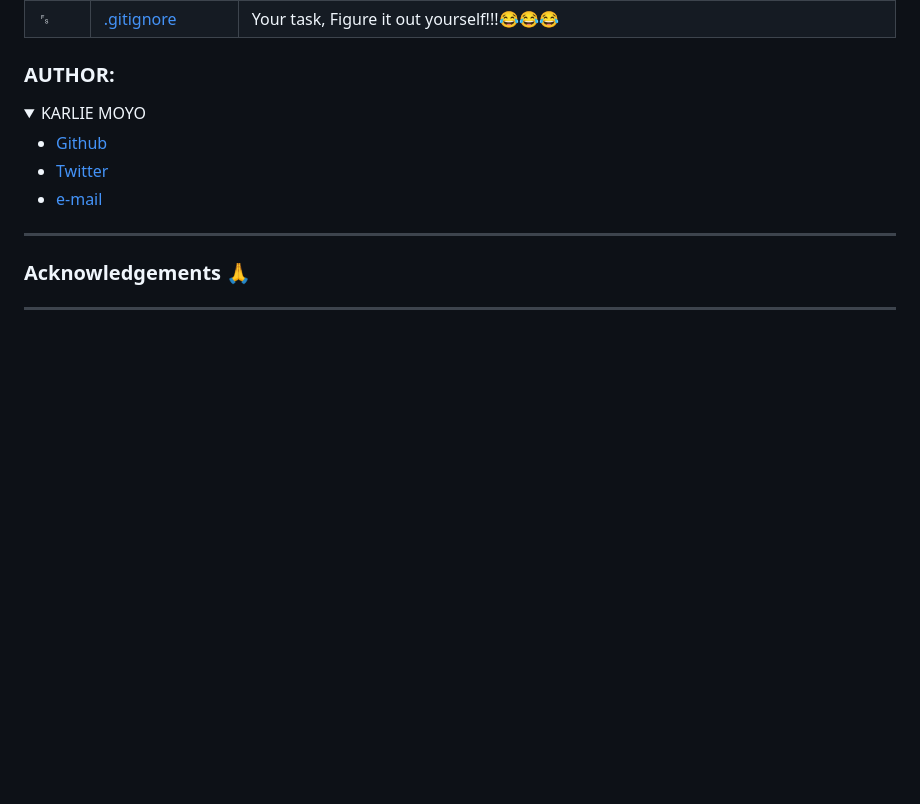
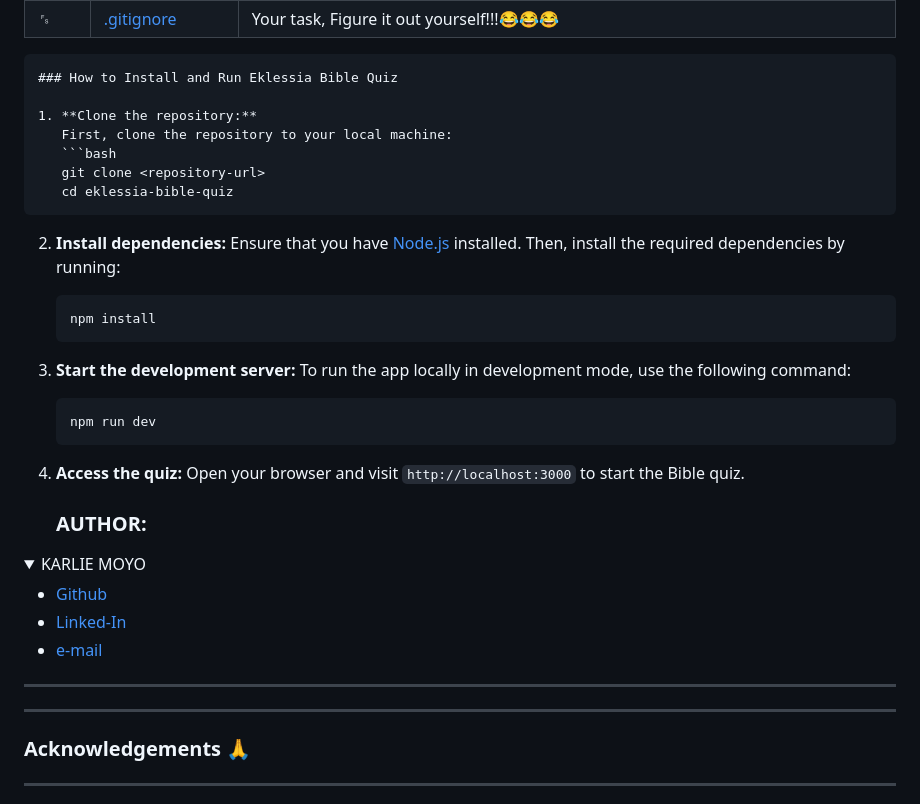
Before and after one commit to karlie-moyo/ekklesia-bible-quiz, a Markdown page: README.md, the part around the change printed below. Drawn GitHub-style; folded sections open; blank space fills up the shorter version.

Commit message:
Just polishing it up) ☠️

````diff
--- a/README.md
+++ b/README.md
@@ -25,7 +25,32 @@ The Bible Quiz Web App is an engaging and educational project designed to test a
 | ␜     | [Docker File](./Dockerfile/)                                                  | This Dockerfile uses the official Python 3.12.3 image, sets the working directory to /app, installs dependencies from requirements.txt, installs wkhtmltopdf, copies the application code, exposes port 5000, and starts the application using Gunicorn with a specified configuration.|
 |   ␜  | [.gitignore](./.gitignore)                                                | Your task, Figure it out yourself!!!😂😂😂 |
 
-### AUTHOR:
+```markdown
+### How to Install and Run Eklessia Bible Quiz
+
+1. **Clone the repository:**
+   First, clone the repository to your local machine:
+   ```bash
+   git clone <repository-url>
+   cd eklessia-bible-quiz
+   ```
+
+2. **Install dependencies:**
+   Ensure that you have [Node.js](https://nodejs.org/) installed. Then, install the required dependencies by running:
+   ```bash
+   npm install
+   ```
+
+3. **Start the development server:**
+   To run the app locally in development mode, use the following command:
+   ```bash
+   npm run dev
+   ```
+
+4. **Access the quiz:**
+   Open your browser and visit `http://localhost:3000` to start the Bible quiz.
+
+   ### AUTHOR:
 <details>
     <summary>KARLIE MOYO</summary>
     <ul>
@@ -33,7 +58,7 @@ The Bible Quiz Web App is an engaging and educational project designed to test a
             <a href="https://github.com/karlie-moyo">Github</a>
         </li>
         <li>
-            <a href="https://twitter.com/karlieemoyo">Twitter</a>
+            <a href="https://www.linkedin.com/in/karlie-moyo/">Linked-In</a>
         </li>
         <li>
             <a href="https://karlieemoyo@gmail.com">e-mail</a>
@@ -43,6 +68,9 @@ The Bible Quiz Web App is an engaging and educational project designed to test a
 
 ---
 
+
+---
+
 ### Acknowledgements  :pray:
 ___
 All of the work in this project was conducted as part of the UoS-SE program's curriculum and requirement.
````
Also changed, not shown: other parts of README.md (+1 -1 lines).
